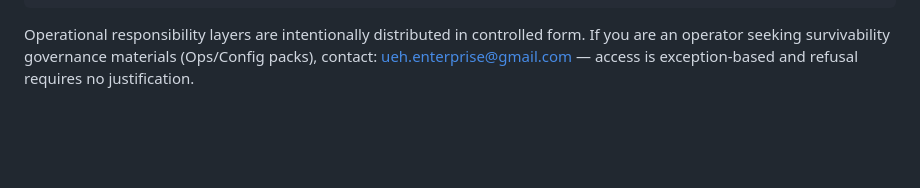
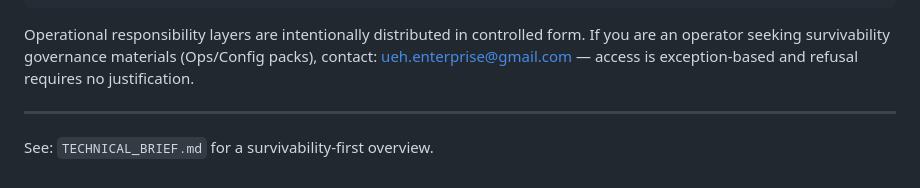
Before and after one commit to takapiro0215/universal-exchange-adapters-core, a Markdown page: README.md, the part around the change. GitHub-like rendering; blank space fills up the shorter version.

Commit message:
docs: link technical brief from readme

```diff
--- a/README.md
+++ b/README.md
@@ -135,3 +135,7 @@ flowchart TB
 Operational responsibility layers are intentionally distributed in controlled form.
 If you are an operator seeking survivability governance materials (Ops/Config packs),
 contact: ueh.enterprise@gmail.com — access is exception-based and refusal requires no justification.
+
+---
+
+See: `TECHNICAL_BRIEF.md` for a survivability-first overview.
```
